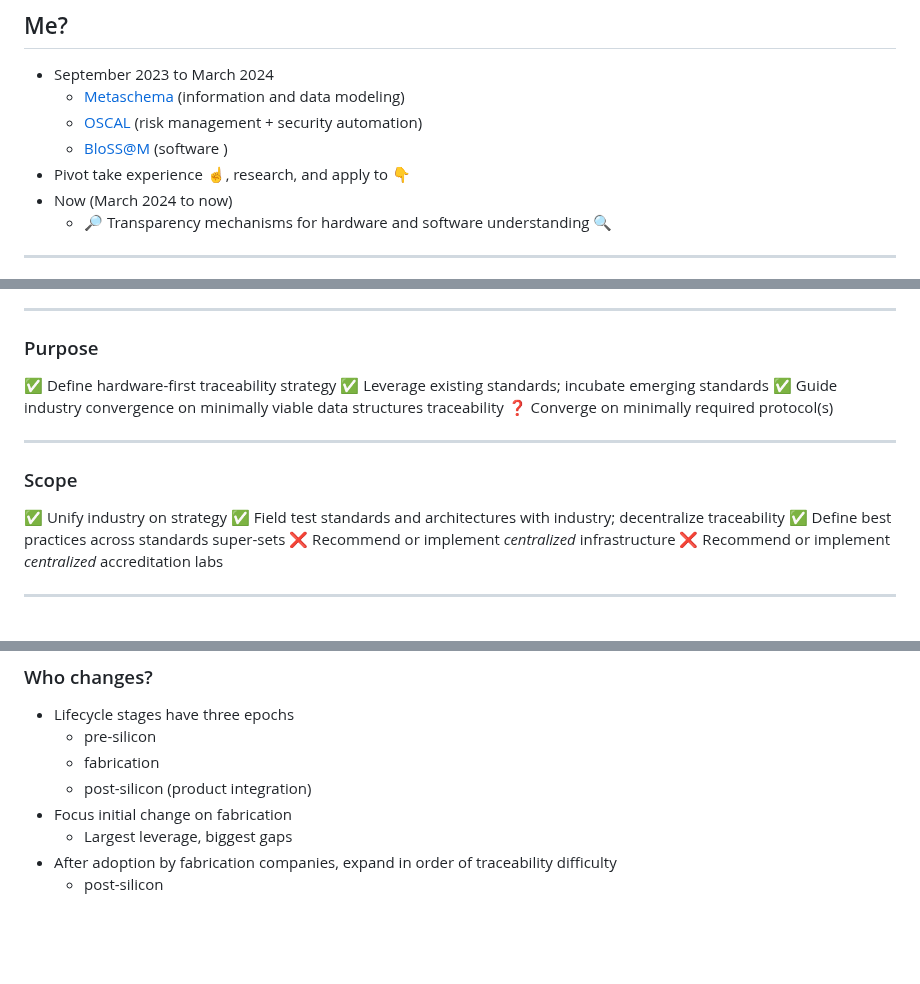
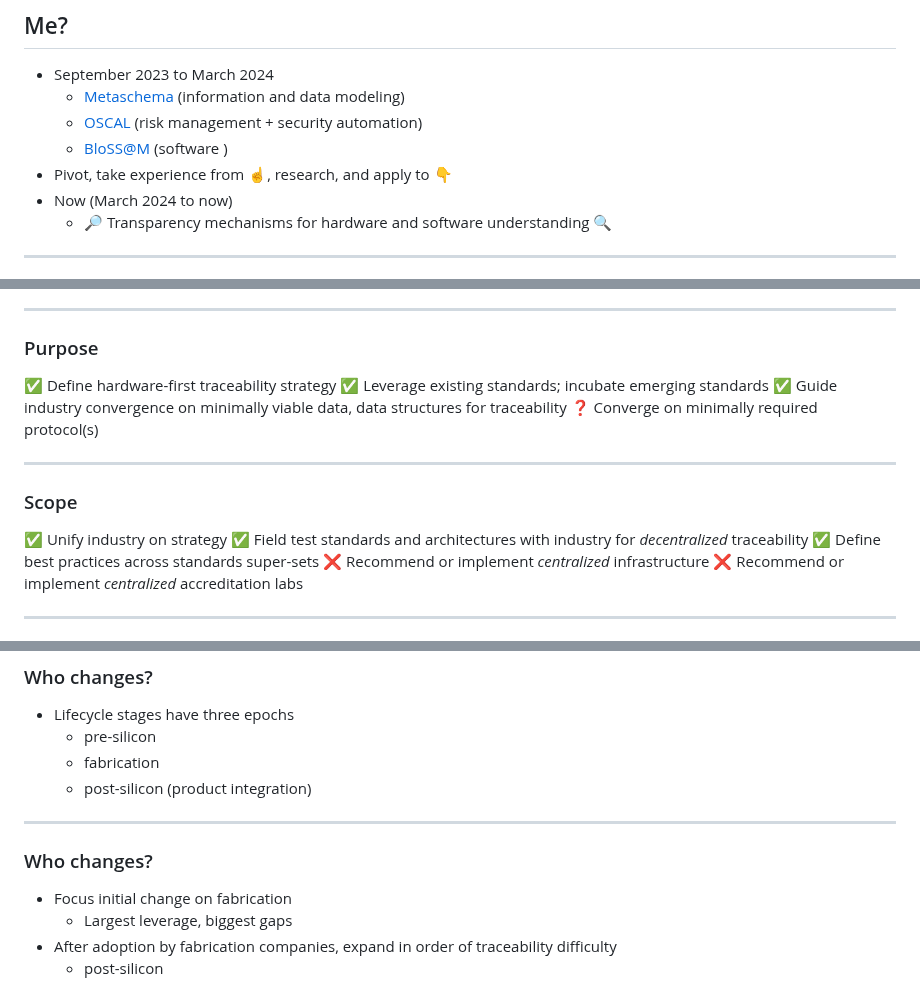
Before and after one commit to aj-stein-nist/okrs, a Markdown page: presentation.md, 3 parts joined by grey strips. GitHub-like rendering; blank space fills up the shorter version.

Commit message:
Fix typos, reorganize impact slides

```diff
--- a/presentation.md
+++ b/presentation.md
@@ -37,7 +37,7 @@ A.J. Stein IT Cybersecurity Specialist NIST ITL CSD 773.02
     - [Metaschema](https://pages.nist.gov/metaschema/) (information and data modeling)
     - [OSCAL](https://pages.nist.gov/OSCAL) (risk management + security automation)
     - [BloSS@M](https://github.com/usnistgov/blossom-case-study/) (software )
-- Pivot take experience :point_up:, research, and apply to :point_down:
+- Pivot, take experience from :point_up:, research, and apply to :point_down:
 - Now (March 2024 to now)
     - :mag_right: Transparency mechanisms for hardware and software understanding :mag:
 
@@ -66,7 +66,7 @@ A.J. Stein IT Cybersecurity Specialist NIST ITL CSD 773.02
 
 :white_check_mark: Define hardware-first traceability strategy
 :white_check_mark: Leverage existing standards; incubate emerging standards
-:white_check_mark: Guide industry convergence on minimally viable data structures traceability
+:white_check_mark: Guide industry convergence on minimally viable data, data structures for traceability
 :question: Converge on minimally required protocol(s)
 
 ---
@@ -75,7 +75,7 @@ A.J. Stein IT Cybersecurity Specialist NIST ITL CSD 773.02
 
 
 :white_check_mark: Unify industry on strategy
-:white_check_mark: Field test standards and architectures with industry; decentralize traceability
+:white_check_mark: Field test standards and architectures with industry for _decentralized_ traceability
 :white_check_mark: Define best practices across standards super-sets
 :x: Recommend or implement _centralized_ infrastructure
 :x: Recommend or implement _centralized_ accreditation labs
@@ -150,6 +150,11 @@ Fabs → integrators → corporations (product and consume) → pure consumers
     - pre-silicon
     - fabrication
     - post-silicon (product integration)
+
+---
+
+### Who changes?
+
 - Focus initial change on fabrication
     - Largest leverage, biggest gaps
 - After adoption by fabrication companies, expand in order of traceability difficulty
```
Also changed, not shown: other parts of presentation.md (+2 -2 lines).
